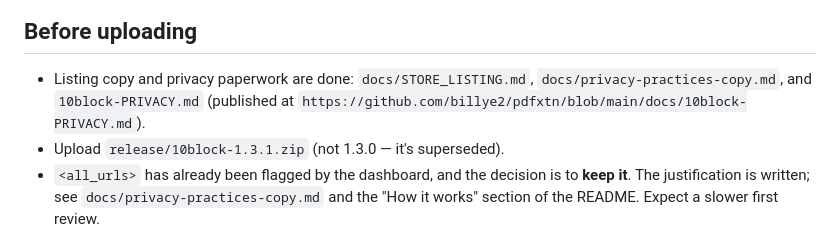
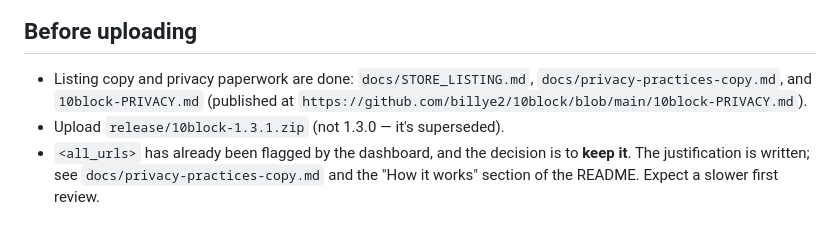
Before and after one commit to billye2/10block, a Markdown page: marketing/README.md, the part around the change. Rendered like a GitHub page.

Commit message:
Point the privacy policy URL at this repo now that it is public
Co-Authored-By: Claude Fable 5.1 <noreply@anthropic.com>
Claude-Session: https://claude.ai/code/session_01Cty8sqNG5RfaaC4qva1zv7

```diff
--- a/marketing/README.md
+++ b/marketing/README.md
@@ -91,7 +91,7 @@ ffmpeg -i marketing/store/promo-video-1280x800.webm \
 
 - Listing copy and privacy paperwork are done: `docs/STORE_LISTING.md`,
   `docs/privacy-practices-copy.md`, and `10block-PRIVACY.md` (published at
-  `https://github.com/billye2/pdfxtn/blob/main/docs/10block-PRIVACY.md`).
+  `https://github.com/billye2/10block/blob/main/10block-PRIVACY.md`).
 - Upload `release/10block-1.3.1.zip` (not 1.3.0 — it's superseded).
 - `<all_urls>` has already been flagged by the dashboard, and the decision is to
   **keep it**. The justification is written; see `docs/privacy-practices-copy.md`
```
Also changed, not shown: docs/STORE_LISTING.md (+1 -1 lines), docs/privacy-practices-copy.md (+1 -1 lines).
